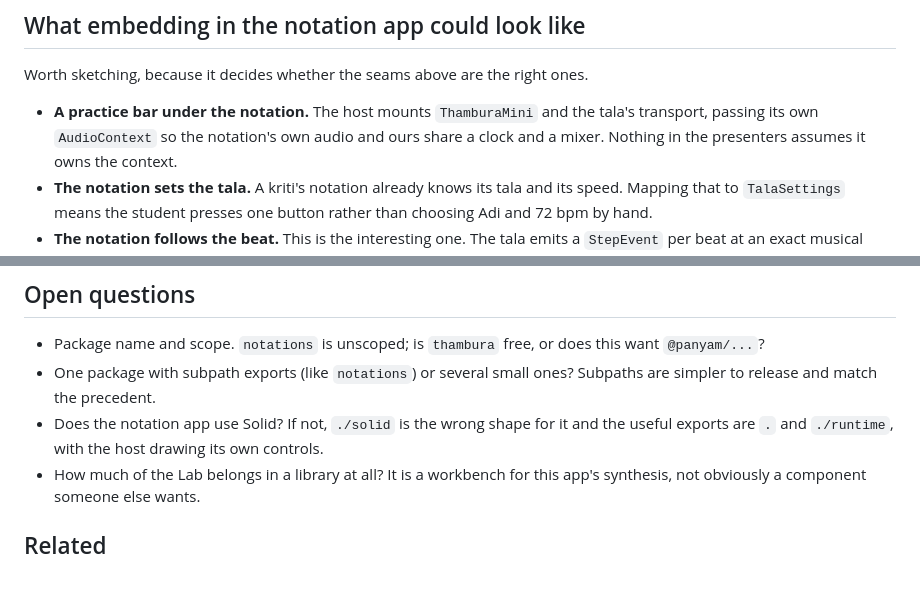
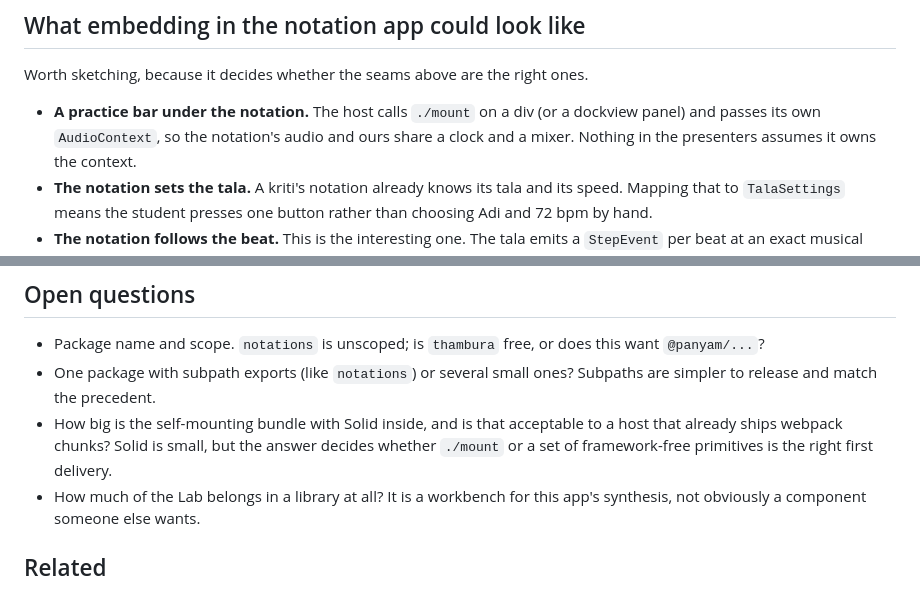
Before and after one commit to panyam/thambura, a Markdown page: docs/library.md, 2 parts joined by grey strips. GitHub-like rendering.

```diff
--- a/docs/library.md
+++ b/docs/library.md
@@ -69,8 +89,8 @@ Most of it is small, and each item is a real blocker for embedding:
 
 Worth sketching, because it decides whether the seams above are the right ones.
 
-- **A practice bar under the notation.** The host mounts `ThamburaMini` and the
-  tala's transport, passing its own `AudioContext` so the notation's own audio
+- **A practice bar under the notation.** The host calls `./mount` on a div (or
+  a dockview panel) and passes its own `AudioContext`, so the notation's audio
   and ours share a clock and a mixer. Nothing in the presenters assumes it owns
   the context.
 - **The notation sets the tala.** A kriti's notation already knows its tala and
@@ -95,9 +115,10 @@ Solid components can stay here.
   this want `@panyam/...`?
 - One package with subpath exports (like `notations`) or several small ones?
   Subpaths are simpler to release and match the precedent.
-- Does the notation app use Solid? If not, `./solid` is the wrong shape for it
-  and the useful exports are `.` and `./runtime`, with the host drawing its own
-  controls.
+- How big is the self-mounting bundle with Solid inside, and is that
+  acceptable to a host that already ships webpack chunks? Solid is small, but
+  the answer decides whether `./mount` or a set of framework-free primitives is
+  the right first delivery.
 - How much of the Lab belongs in a library at all? It is a workbench for this
   app's synthesis, not obviously a component someone else wants.
 
```
Also changed, not shown: other parts of docs/library.md (+29 -9 lines).
